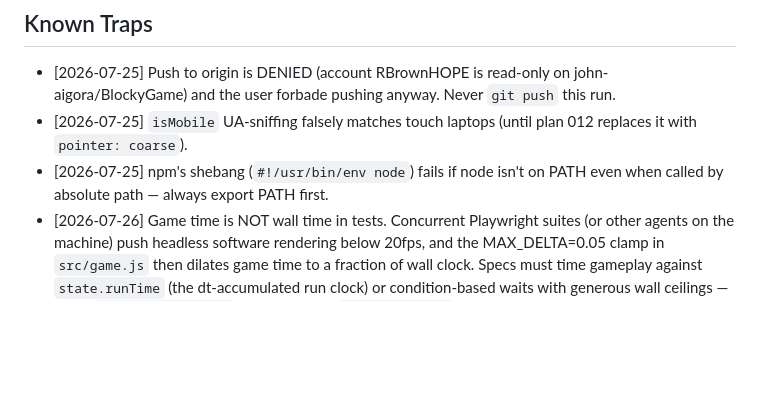
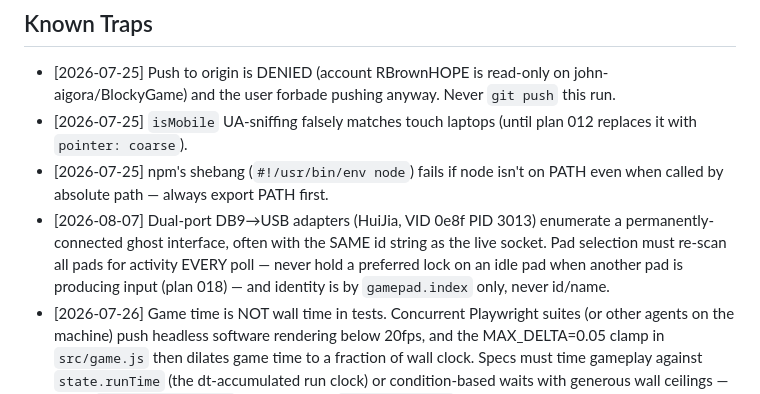
Before and after one commit to john-aigora/BlockyGame, a Markdown page: docs/elves/learnings.md, the part around the change. Rendered like a GitHub page; blank space fills up the shorter version.

```diff
--- a/docs/elves/learnings.md
+++ b/docs/elves/learnings.md
@@ -35,6 +35,7 @@
 - [2026-07-25] Push to origin is DENIED (account RBrownHOPE is read-only on john-aigora/BlockyGame) and the user forbade pushing anyway. Never `git push` this run.
 - [2026-07-25] `isMobile` UA-sniffing falsely matches touch laptops (until plan 012 replaces it with `pointer: coarse`).
 - [2026-07-25] npm's shebang (`#!/usr/bin/env node`) fails if node isn't on PATH even when called by absolute path — always export PATH first.
+- [2026-08-07] Dual-port DB9→USB adapters (HuiJia, VID 0e8f PID 3013) enumerate a permanently-connected ghost interface, often with the SAME id string as the live socket. Pad selection must re-scan all pads for activity EVERY poll — never hold a preferred lock on an idle pad when another pad is producing input (plan 018) — and identity is by `gamepad.index` only, never id/name.
 - [2026-07-26] Game time is NOT wall time in tests. Concurrent Playwright suites (or other agents on the machine) push headless software rendering below 20fps, and the MAX_DELTA=0.05 clamp in `src/game.js` then dilates game time to a fraction of wall clock. Specs must time gameplay against `state.runTime` (the dt-accumulated run clock) or condition-based waits with generous wall ceilings — never `performance.now()` deltas or fixed `waitForTimeout`s around game-clock behavior. See `tests/helpers.js` (`waitForGameOver`, `waitGameSeconds`).
 
 ## Retired Learnings
```
Also changed, not shown: readme.md (+2 -0 lines).
